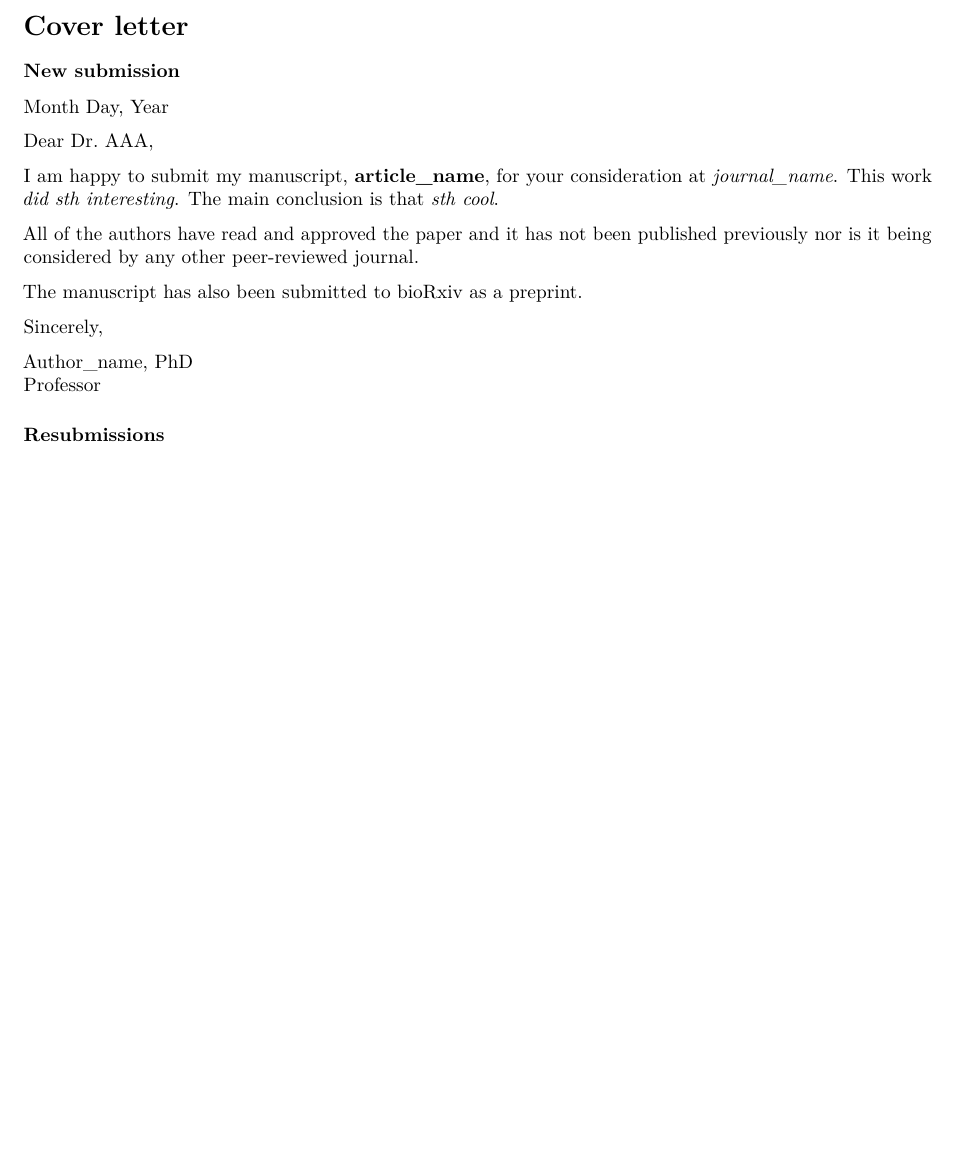
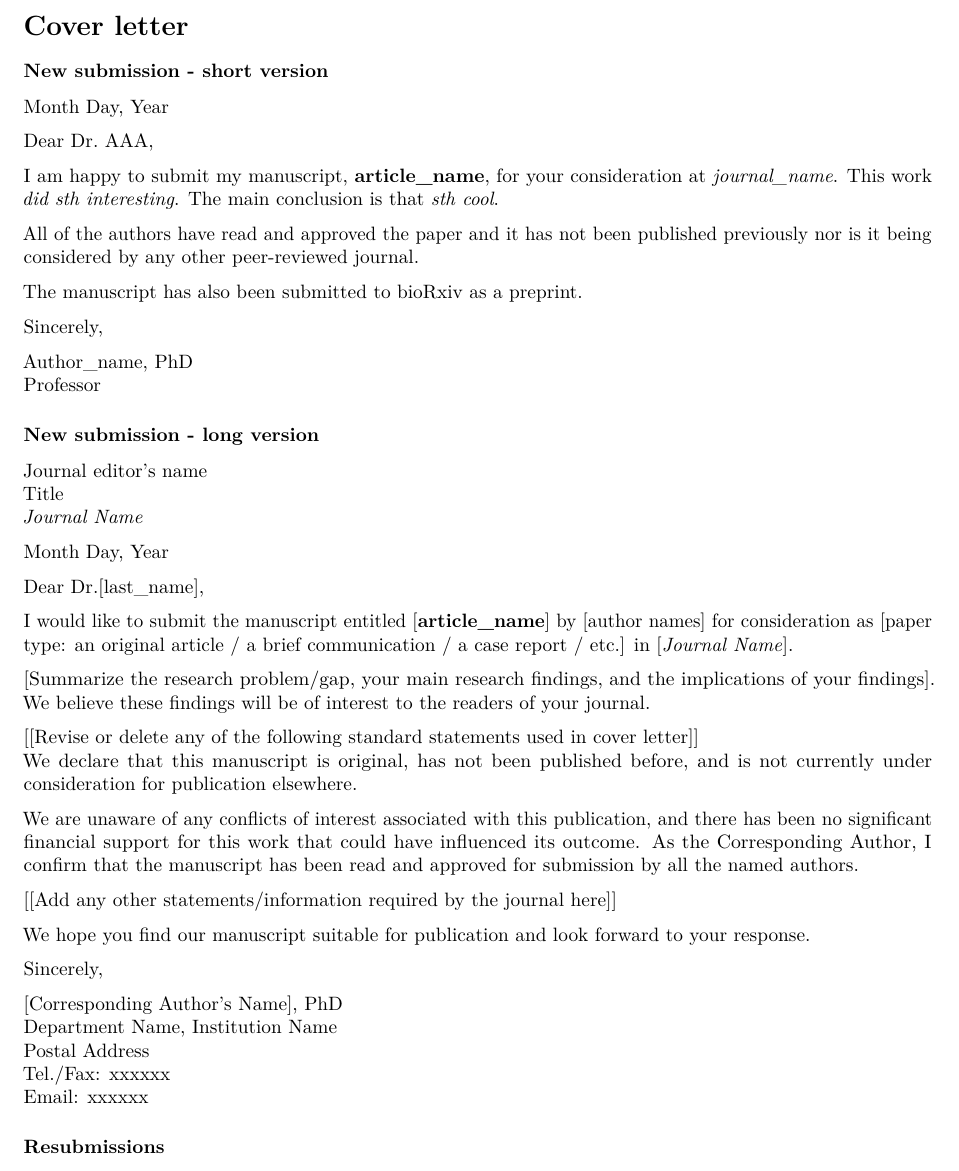
Before and after one commit to le-huynh/writing_journal_article_in_rmarkdown, an R Markdown document (elsevier/cover_letter.Rmd): part of the page before the commit and part of page 1 of 2 after it, cut so that both start at the same text, the shorter picture padded with empty space. Rendered offline with R 4.5, knitr and Pandoc, then LaTeX, with nearby package versions.

Commit message:
update `cover_letter.Rmd`: add long version for new submission

```diff
--- a/elsevier/cover_letter.Rmd
+++ b/elsevier/cover_letter.Rmd
@@ -5,7 +5,7 @@ output:
 ---
 # Cover letter {-}
 
-### New submission {-}
+### New submission - short version {-}
 Month Day, Year
 
 Dear Dr. AAA,
@@ -23,6 +23,43 @@ Sincerely,
 
 Author_name, PhD
 Professor
+
+
+
+### New submission - long version {-}
+Journal editor's name
+Title
+*Journal Name*
+
+Month Day, Year
+
+Dear Dr.[last_name],
+
+I would like to submit the manuscript entitled [**article_name**] by [author names] for consideration as [paper type: an original article / a brief communication / a case report / etc.] in [*Journal Name*].
+
+[Summarize the research problem/gap, your main research findings, and the implications of your findings].
+We believe these findings will be of interest to the readers of your journal.
+
+[[Revise or delete any of the following standard statements used in cover letter]]
+We declare that this manuscript is original, has not been published before, and is not currently under consideration for publication elsewhere.
+
+We are unaware of any conflicts of interest associated with this publication, and there has been no significant financial support for this work that could have influenced its outcome.
+As the Corresponding Author, I confirm that the manuscript has been read and approved for submission by all the named authors.
+
+[[Add any other statements/information required by the journal here]]
+
+We hope you find our manuscript suitable for publication and look forward to your response.
+
+Sincerely,
+
+
+[Corresponding Author's Name], PhD
+Department Name, Institution Name
+Postal Address
+Tel./Fax: xxxxxx
+Email: xxxxxx
+
+
 
 ### Resubmissions {-}
 Month Day, Year
```
